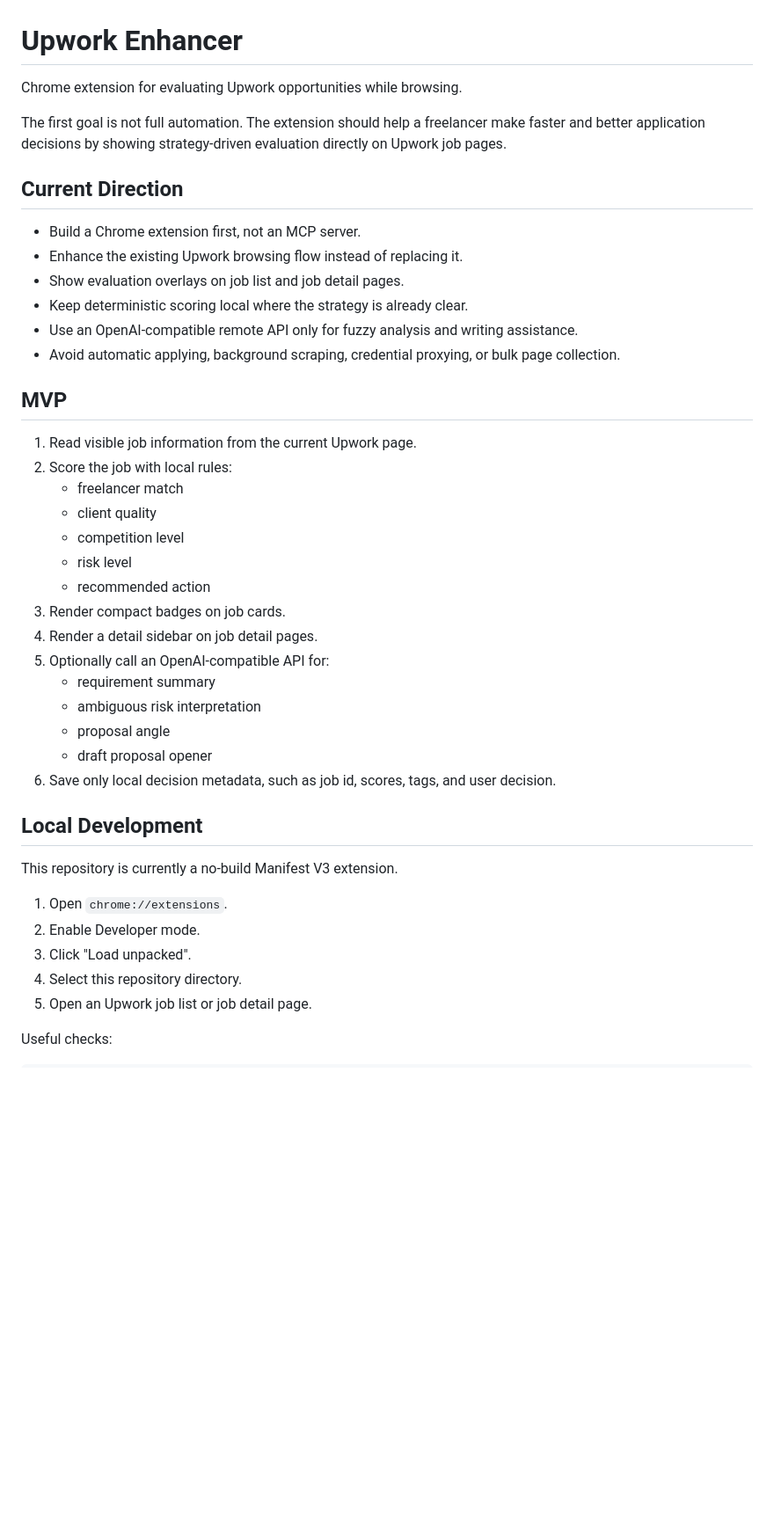
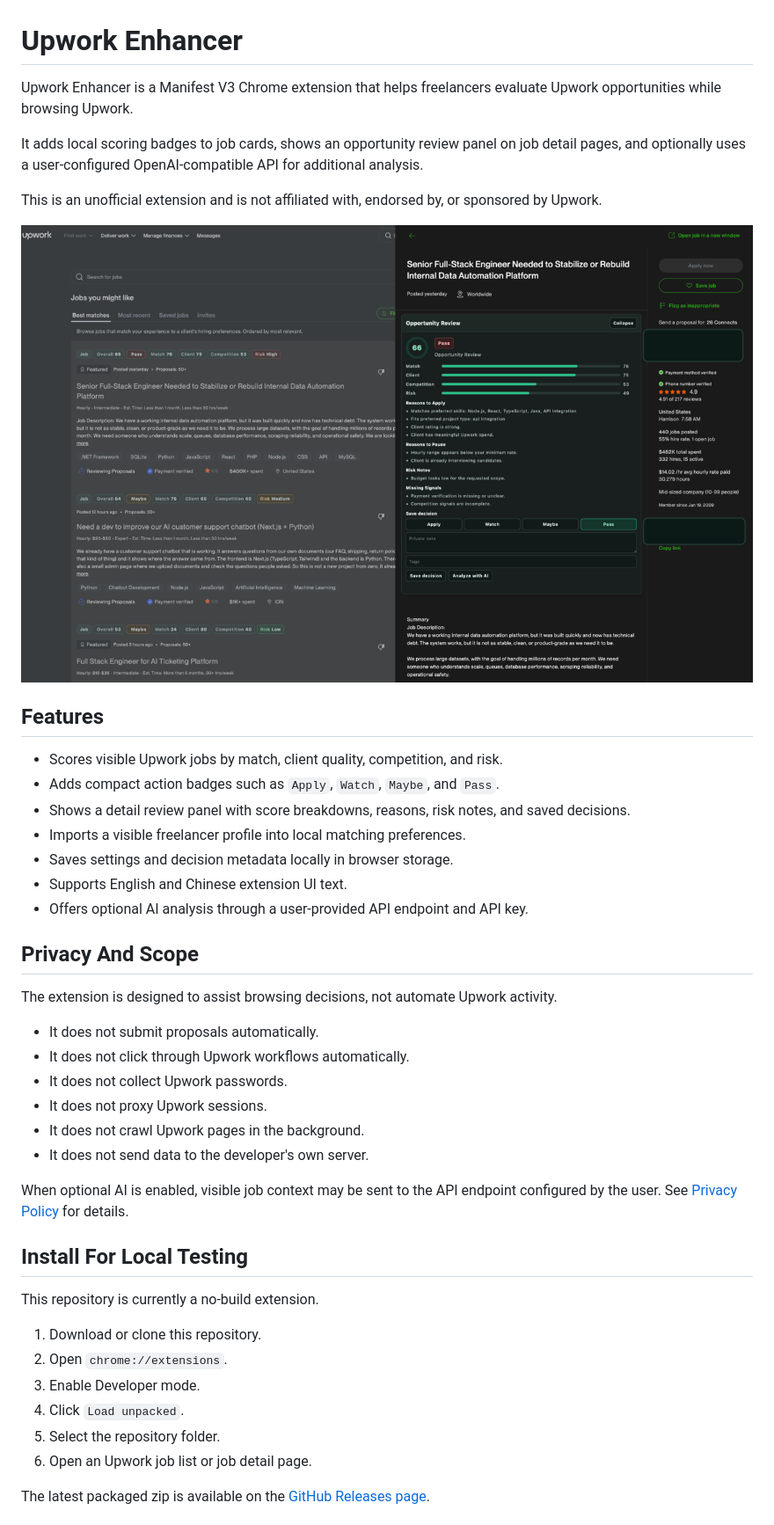
Before and after one commit to dreaifekks/upwork-enhancer, a Markdown page: README.md, the part around one of its changes. Shown at 88% size. Rendered like a GitHub page; blank space fills up the shorter version.

Commit message:
Refresh project README

```diff
--- a/README.md
+++ b/README.md
@@ -1,44 +1,46 @@
 # Upwork Enhancer
 
-Chrome extension for evaluating Upwork opportunities while browsing.
+Upwork Enhancer is a Manifest V3 Chrome extension that helps freelancers evaluate Upwork opportunities while browsing Upwork.
 
-The first goal is not full automation. The extension should help a freelancer make faster and better application decisions by showing strategy-driven evaluation directly on Upwork job pages.
+It adds local scoring badges to job cards, shows an opportunity review panel on job detail pages, and optionally uses a user-configured OpenAI-compatible API for additional analysis.
 
-## Current Direction
+This is an unofficial extension and is not affiliated with, endorsed by, or sponsored by Upwork.
 
-- Build a Chrome extension first, not an MCP server.
-- Enhance the existing Upwork browsing flow instead of replacing it.
-- Show evaluation overlays on job list and job detail pages.
-- Keep deterministic scoring local where the strategy is already clear.
-- Use an OpenAI-compatible remote API only for fuzzy analysis and writing assistance.
-- Avoid automatic applying, background scraping, credential proxying, or bulk page collection.
+![Opportunity review screenshot](assets/store/screenshots/02-real-opportunity-review.png)
 
-## MVP
+## Features
 
-1. Read visible job information from the current Upwork page.
-2. Score the job with local rules:
-   - freelancer match
-   - client quality
-   - competition level
-   - risk level
-   - recommended action
-3. Render compact badges on job cards.
-4. Render a detail sidebar on job detail pages.
-5. Optionally call an OpenAI-compatible API for:
-   - requirement summary
-   - ambiguous risk interpretation
-   - proposal angle
-   - draft proposal opener
-6. Save only local decision metadata, such as job id, scores, tags, and user decision.
+- Scores visible Upwork jobs by match, client quality, competition, and risk.
+- Adds compact action badges such as `Apply`, `Watch`, `Maybe`, and `Pass`.
+- Shows a detail review panel with score breakdowns, reasons, risk notes, and saved decisions.
+- Imports a visible freelancer profile into local matching preferences.
+- Saves settings and decision metadata locally in browser storage.
+- Supports English and Chinese extension UI text.
+- Offers optional AI analysis through a user-provided API endpoint and API key.
 
-## Local Development
+## Privacy And Scope
 
-This repository is currently a no-build Manifest V3 extension.
+The extension is designed to assist browsing decisions, not automate Upwork activity.
 
-1. Open `chrome://extensions`.
-2. Enable Developer mode.
-3. Click "Load unpacked".
-4. Select this repository directory.
-5. Open an Upwork job list or job detail page.
+- It does not submit proposals automatically.
+- It does not click through Upwork workflows automatically.
+- It does not collect Upwork passwords.
+- It does not proxy Upwork sessions.
+- It does not crawl Upwork pages in the background.
+- It does not send data to the developer's own server.
 
-Useful checks:
+When optional AI is enabled, visible job context may be sent to the API endpoint configured by the user. See [Privacy Policy](docs/PRIVACY_POLICY.md) for details.
+
+## Install For Local Testing
+
+This repository is currently a no-build extension.
+
+1. Download or clone this repository.
+2. Open `chrome://extensions`.
+3. Enable Developer mode.
+4. Click `Load unpacked`.
+5. Select the repository folder.
+6. Open an Upwork job list or job detail page.
+
+The latest packaged zip is available on the [GitHub Releases page](https://github.com/dreaifekks/upwork-enhancer/releases).
+
```
Also changed, not shown: other parts of README.md (+38 -20 lines).
